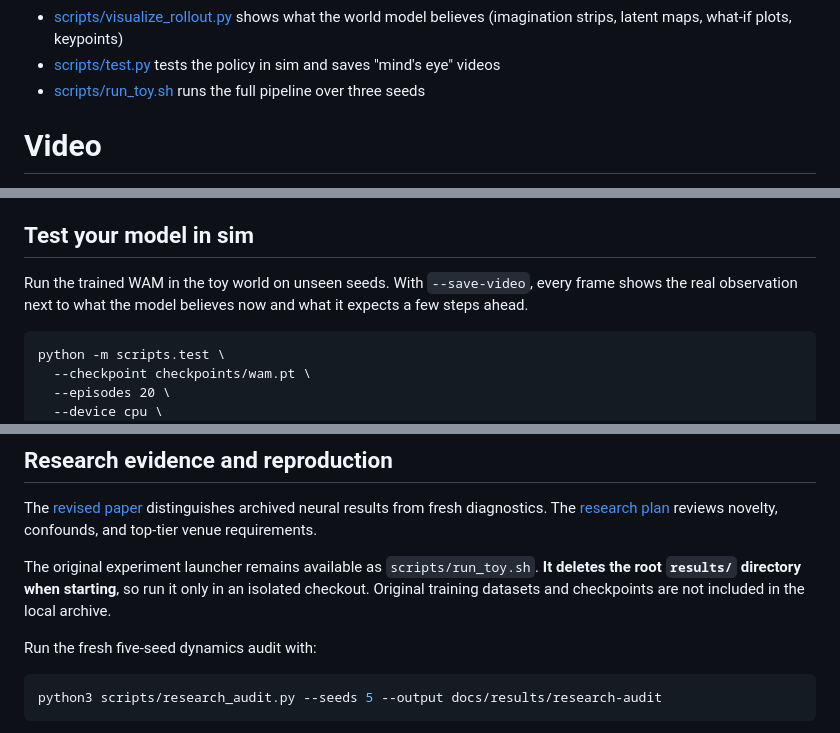
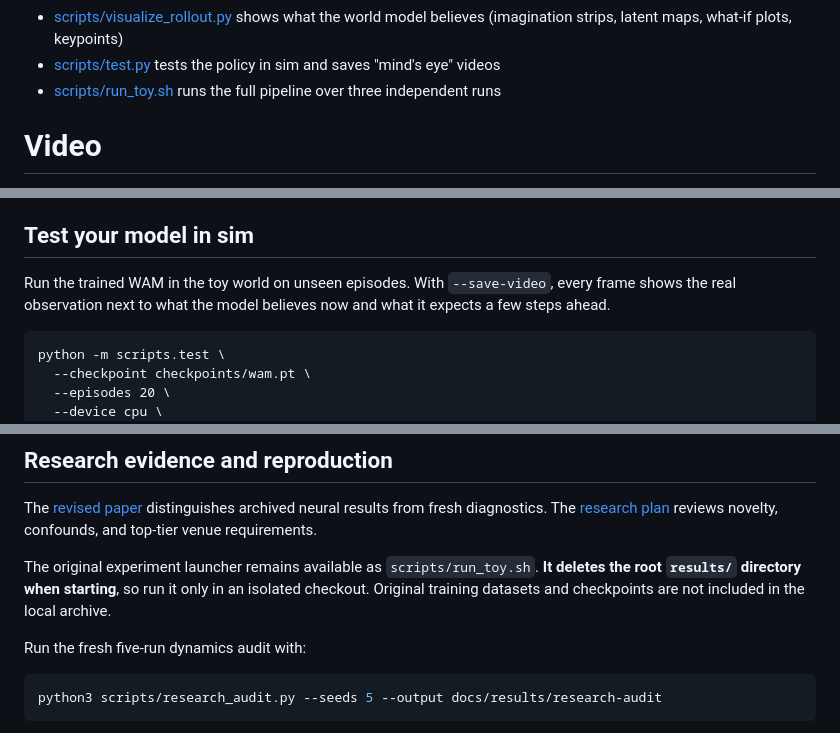
Before and after one commit to keivalya/mini-wam, a Markdown page: README.md, 3 parts joined by grey strips. Drawn GitHub-style.

Commit message:
Describe runs rather than seeds in the README

````diff
--- a/README.md
+++ b/README.md
@@ -43,7 +43,7 @@ Additionally, I provide scripts:
 - [scripts/evaluate.py](scripts/evaluate.py) measures how well the WAM imagines held-out futures, including counterfactual "what if" actions
 - [scripts/visualize_rollout.py](scripts/visualize_rollout.py) shows what the world model believes (imagination strips, latent maps, what-if plots, keypoints)
 - [scripts/test.py](scripts/test.py) tests the policy in sim and saves "mind's eye" videos
-- [scripts/run_toy.sh](scripts/run_toy.sh) runs the full pipeline over three seeds
+- [scripts/run_toy.sh](scripts/run_toy.sh) runs the full pipeline over three independent runs
 
 
 # Video
@@ -107,7 +107,7 @@ Train a VLA baseline (same encoders, no world model) on the same data with `--mo
 
 ## Test your model in sim
 
-Run the trained WAM in the toy world on unseen seeds. With `--save-video`, every frame shows the real observation next to what the model believes now and what it expects a few steps ahead.
+Run the trained WAM in the toy world on unseen episodes. With `--save-video`, every frame shows the real observation next to what the model believes now and what it expects a few steps ahead.
 
 ```
 python -m scripts.test \
@@ -133,7 +133,7 @@ The [revised paper](docs/paper/mini-wam-paper.pdf) distinguishes archived neural
 
 The original experiment launcher remains available as `scripts/run_toy.sh`. **It deletes the root `results/` directory when starting**, so run it only in an isolated checkout. Original training datasets and checkpoints are not included in the local archive.
 
-Run the fresh five-seed dynamics audit with:
+Run the fresh five-run dynamics audit with:
 
 ```sh
 python3 scripts/research_audit.py --seeds 5 --output docs/results/research-audit
````
